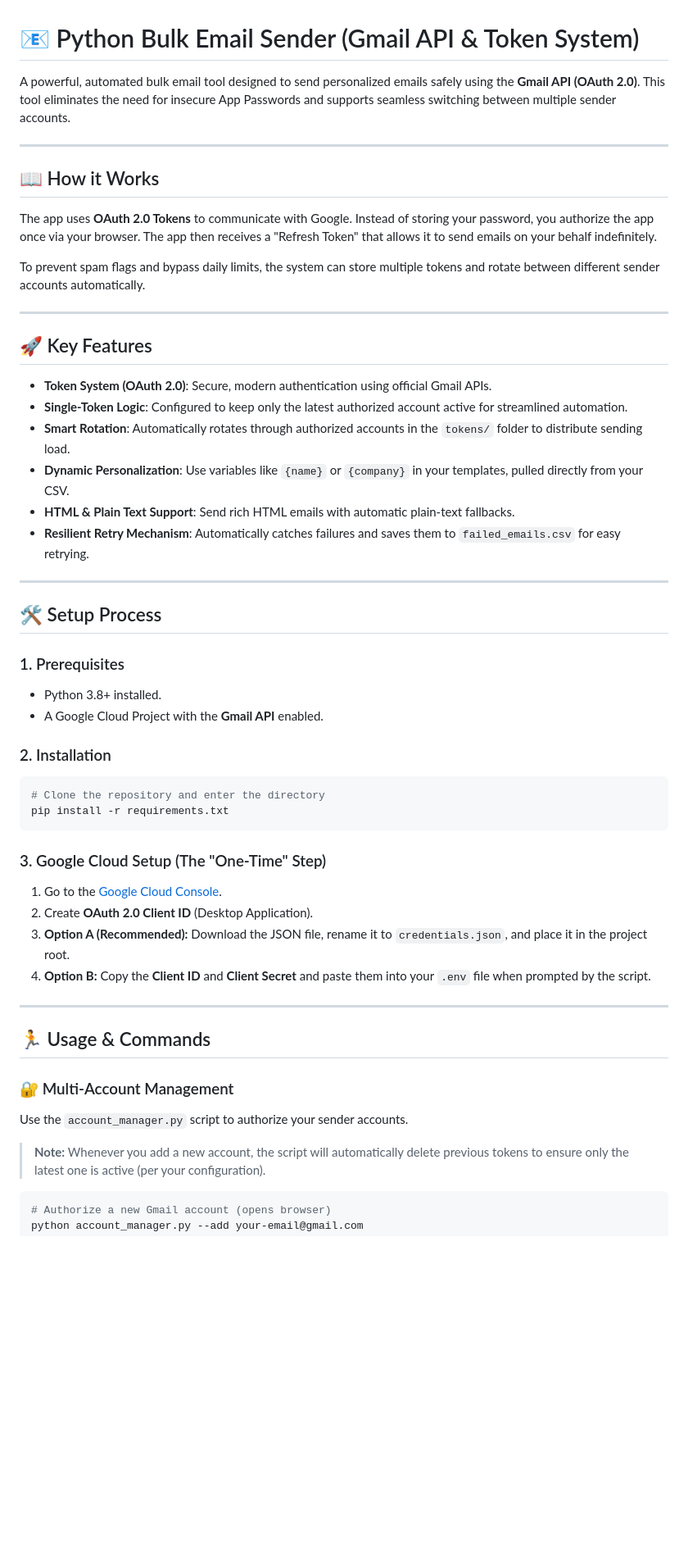
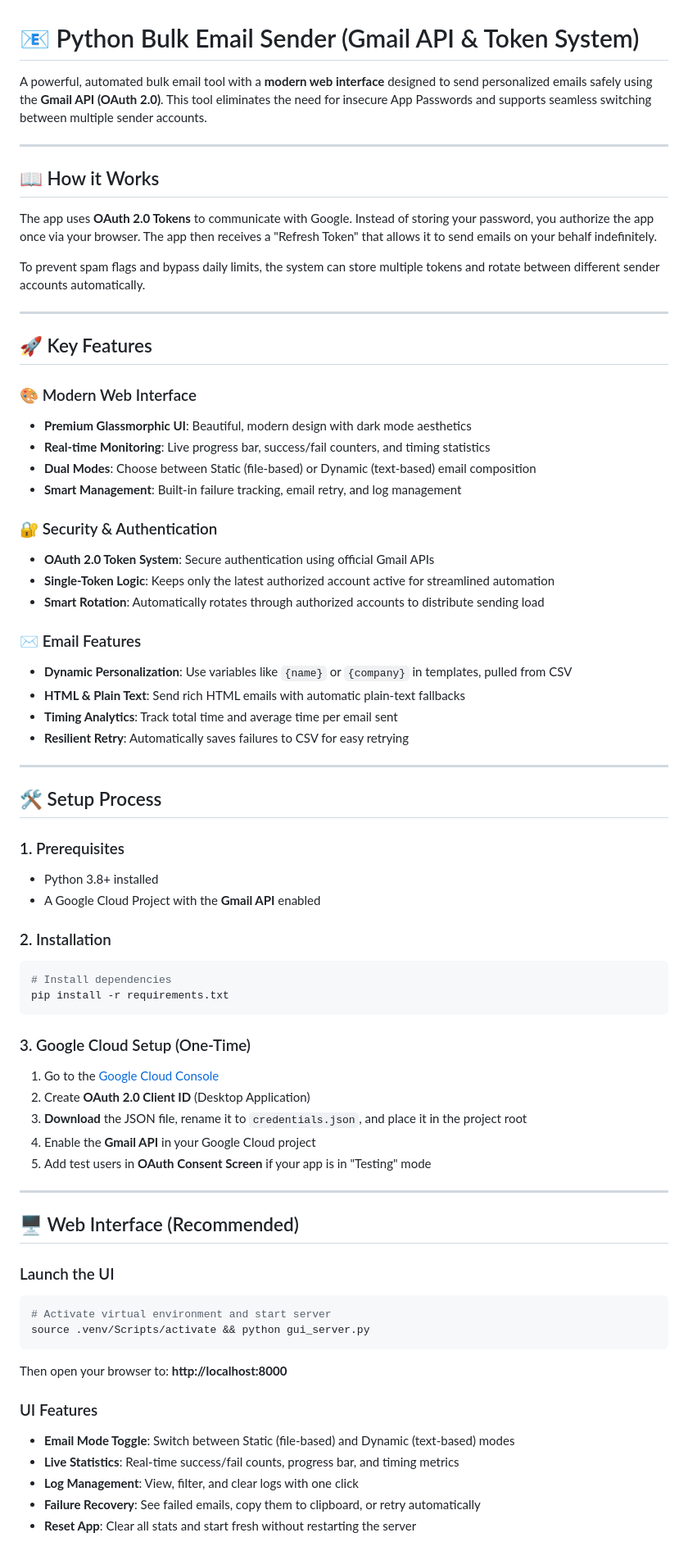
Before and after one commit to Rahat532/mail_service-, a Markdown page: README.md, the part around one of its changes. Shown at 82% size. Drawn GitHub-style; blank space fills up the shorter version.

````diff
--- a/README.md
+++ b/README.md
@@ -1,6 +1,6 @@
 # 📧 Python Bulk Email Sender (Gmail API & Token System)
 
-A powerful, automated bulk email tool designed to send personalized emails safely using the **Gmail API (OAuth 2.0)**. This tool eliminates the need for insecure App Passwords and supports seamless switching between multiple sender accounts.
+A powerful, automated bulk email tool with a **modern web interface** designed to send personalized emails safely using the **Gmail API (OAuth 2.0)**. This tool eliminates the need for insecure App Passwords and supports seamless switching between multiple sender accounts.
 
 ---
 
@@ -14,12 +14,25 @@ To prevent spam flags and bypass daily limits, the system can store multiple tok
 
 ## 🚀 Key Features
 
-- **Token System (OAuth 2.0)**: Secure, modern authentication using official Gmail APIs.
-- **Single-Token Logic**: Configured to keep only the latest authorized account active for streamlined automation.
-- **Smart Rotation**: Automatically rotates through authorized accounts in the `tokens/` folder to distribute sending load.
-- **Dynamic Personalization**: Use variables like `{name}` or `{company}` in your templates, pulled directly from your CSV.
-- **HTML & Plain Text Support**: Send rich HTML emails with automatic plain-text fallbacks.
-- **Resilient Retry Mechanism**: Automatically catches failures and saves them to `failed_emails.csv` for easy retrying.
+### 🎨 Modern Web Interface
+
+- **Premium Glassmorphic UI**: Beautiful, modern design with dark mode aesthetics
+- **Real-time Monitoring**: Live progress bar, success/fail counters, and timing statistics
+- **Dual Modes**: Choose between Static (file-based) or Dynamic (text-based) email composition
+- **Smart Management**: Built-in failure tracking, email retry, and log management
+
+### 🔐 Security & Authentication
+
+- **OAuth 2.0 Token System**: Secure authentication using official Gmail APIs
+- **Single-Token Logic**: Keeps only the latest authorized account active for streamlined automation
+- **Smart Rotation**: Automatically rotates through authorized accounts to distribute sending load
+
+### ✉️ Email Features
+
+- **Dynamic Personalization**: Use variables like `{name}` or `{company}` in templates, pulled from CSV
+- **HTML & Plain Text**: Send rich HTML emails with automatic plain-text fallbacks
+- **Timing Analytics**: Track total time and average time per email sent
+- **Resilient Retry**: Automatically saves failures to CSV for easy retrying
 
 ---
 
@@ -27,32 +40,42 @@ To prevent spam flags and bypass daily limits, the system can store multiple tok
 
 ### 1. Prerequisites
 
-- Python 3.8+ installed.
-- A Google Cloud Project with the **Gmail API** enabled.
+- Python 3.8+ installed
+- A Google Cloud Project with the **Gmail API** enabled
 
 ### 2. Installation
 
 ```bash
-# Clone the repository and enter the directory
+# Install dependencies
 pip install -r requirements.txt
 ```
 
-### 3. Google Cloud Setup (The "One-Time" Step)
+### 3. Google Cloud Setup (One-Time)
 
-1. Go to the [Google Cloud Console](https://console.cloud.google.com/apis/credentials).
-2. Create **OAuth 2.0 Client ID** (Desktop Application).
-3. **Option A (Recommended):** Download the JSON file, rename it to `credentials.json`, and place it in the project root.
-4. **Option B:** Copy the **Client ID** and **Client Secret** and paste them into your `.env` file when prompted by the script.
+1. Go to the [Google Cloud Console](https://console.cloud.google.com/apis/credentials)
+2. Create **OAuth 2.0 Client ID** (Desktop Application)
+3. **Download** the JSON file, rename it to `credentials.json`, and place it in the project root
+4. Enable the **Gmail API** in your Google Cloud project
+5. Add test users in **OAuth Consent Screen** if your app is in "Testing" mode
 
 ---
 
-## 🏃 Usage & Commands
+## 🖥️ Web Interface (Recommended)
 
-### 🔐 Multi-Account Management
-
-Use the `account_manager.py` script to authorize your sender accounts.
-
-> **Note:** Whenever you add a new account, the script will automatically delete previous tokens to ensure only the latest one is active (per your configuration).
+### Launch the UI
 
 ```bash
-# Authorize a new Gmail account (opens browser)
+# Activate virtual environment and start server
+source .venv/Scripts/activate && python gui_server.py
+```
+
+Then open your browser to: **http://localhost:8000**
+
+### UI Features
+
+- **Email Mode Toggle**: Switch between Static (file-based) and Dynamic (text-based) modes
+- **Live Statistics**: Real-time success/fail counts, progress bar, and timing metrics
+- **Log Management**: View, filter, and clear logs with one click
+- **Failure Recovery**: See failed emails, copy them to clipboard, or retry automatically
+- **Reset App**: Clear all stats and start fresh without restarting the server
+
````
Also changed, not shown: other parts of README.md (+122 -31 lines).
